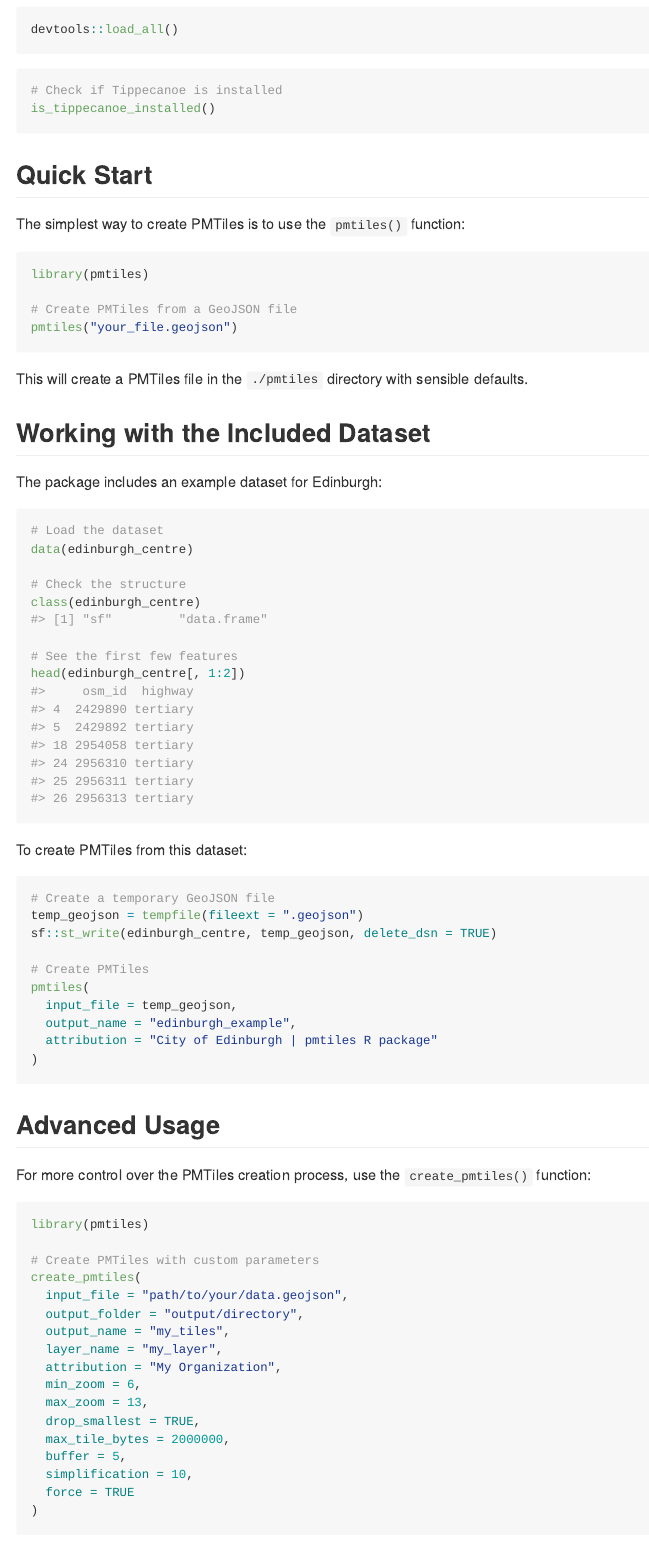
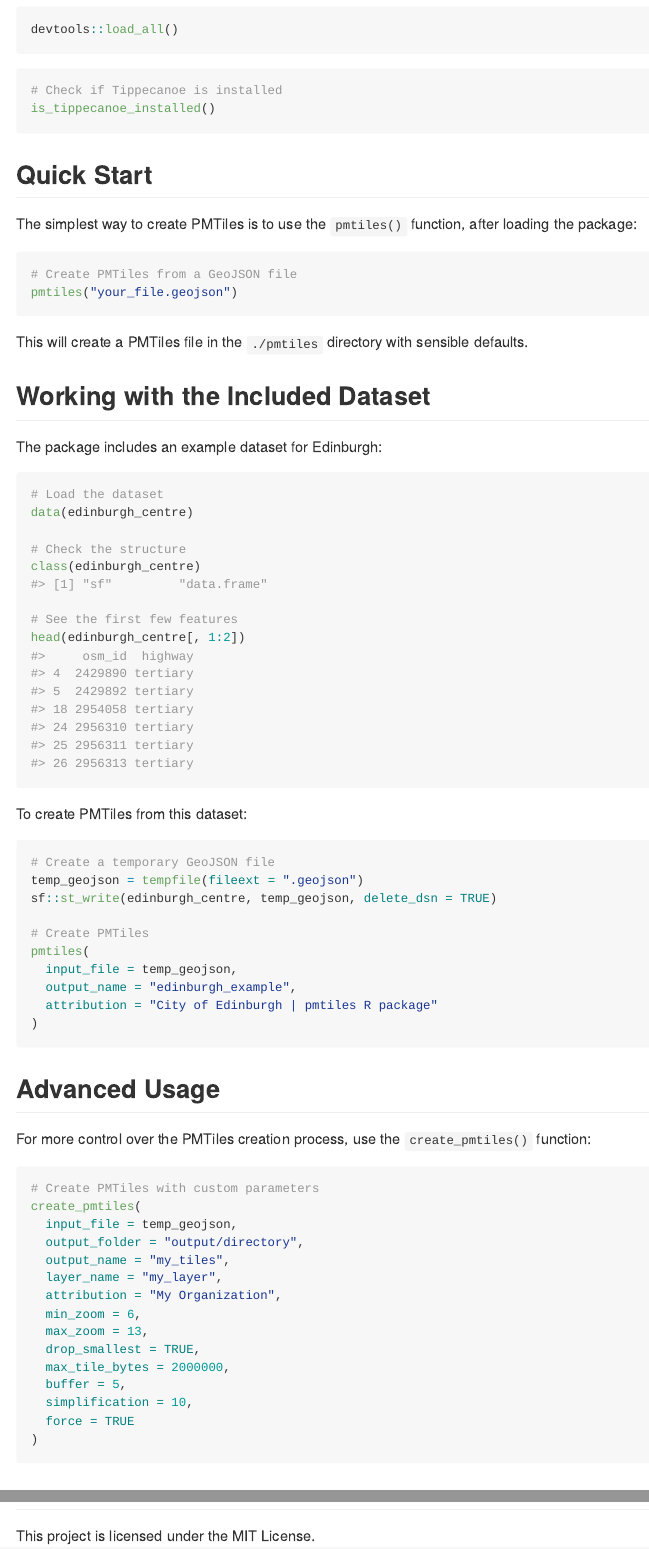
Before and after one commit to nptscot/pmtiles, an R Markdown document (README.Rmd): the page in a window 1100 px wide, from 640 px down, and a second part further down, joined at a grey line. Rendered offline with R 4.5, knitr and Pandoc, with nearby package versions; badge pictures from the web are left out.

Commit message:
Tweaks from Robin

````diff
--- a/README.Rmd
+++ b/README.Rmd
@@ -55,11 +55,9 @@ is_tippecanoe_installed()
 
 ## Quick Start
 
-The simplest way to create PMTiles is to use the `pmtiles()` function:
+The simplest way to create PMTiles is to use the `pmtiles()` function, after loading the package:
 
 ```{r, eval=FALSE}
-library(pmtiles)
-
 # Create PMTiles from a GeoJSON file
 pmtiles("your_file.geojson")
 ```
@@ -101,11 +99,9 @@ pmtiles(
 For more control over the PMTiles creation process, use the `create_pmtiles()` function:
 
 ```{r, eval=FALSE}
-library(pmtiles)
-
 # Create PMTiles with custom parameters
 create_pmtiles(
-  input_file = "path/to/your/data.geojson",
+  input_file = temp_geojson,
   output_folder = "output/directory",
   output_name = "my_tiles",
   layer_name = "my_layer",
````
Also changed, not shown: 1 other file.
